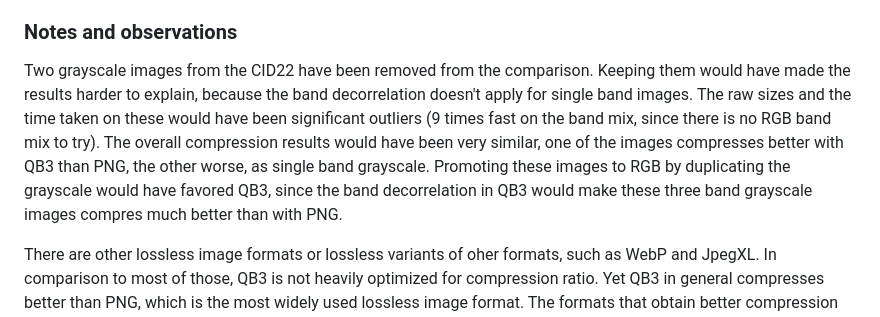
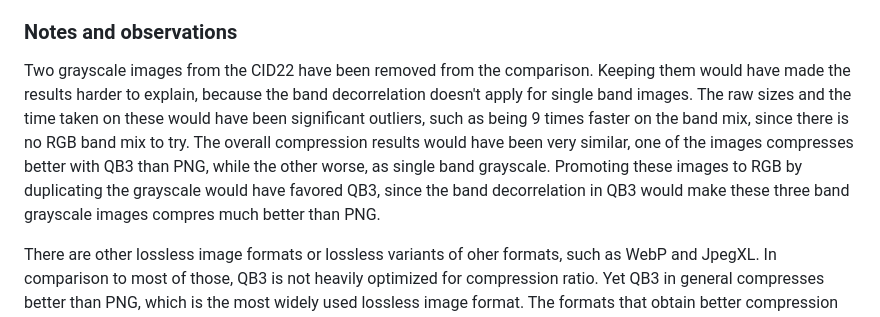
Before and after one commit to lucianpls/QB3, a Markdown page: performance/performance.md, the part around the change. Rendered like a GitHub page.

```diff
--- a/performance/performance.md
+++ b/performance/performance.md
@@ -158,11 +158,12 @@ roughly 10-15 clock ticks per input value for real images, being able to compres
 
 Two grayscale images from the CID22 have been removed from the comparison. Keeping them would have made
 the results harder to explain, because the band decorrelation doesn't apply for single band images.
-The raw sizes and the time taken on these would have been significant outliers (9 times fast on the band mix,
-since there is no RGB band mix to try). The overall compression results would have been very similar, one
-of the images compresses better with QB3 than PNG, the other worse, as single band grayscale.
+The raw sizes and the time taken on these would have been significant outliers, such as being 9 times
+faster on the band mix, since there is no RGB band mix to try.
+The overall compression results would have been very similar, one of the images compresses better with
+QB3 than PNG, while the other worse, as single band grayscale.
 Promoting these images to RGB by duplicating the grayscale would have favored QB3, since
-the band decorrelation in QB3 would make these three band grayscale images compres much better than with PNG.
+the band decorrelation in QB3 would make these three band grayscale images compres much better than PNG.
 
 There are other lossless image formats or lossless variants of oher formats, such as WebP and JpegXL. In
 comparison to most of those, QB3 is not heavily optimized for compression ratio. Yet QB3 in general compresses
```
